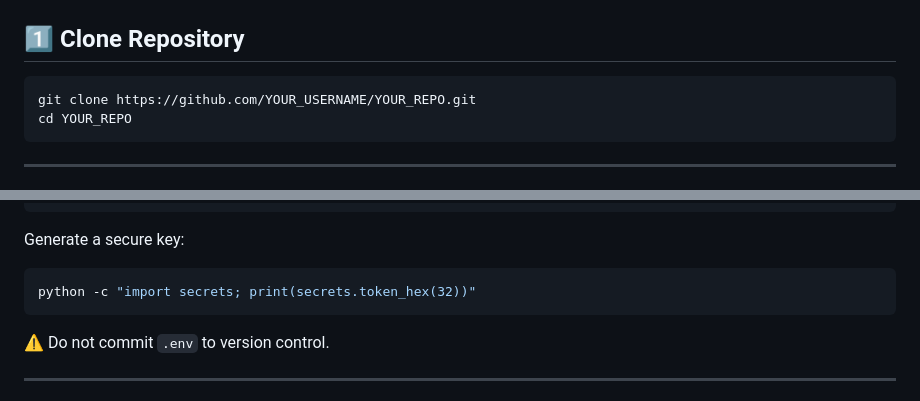
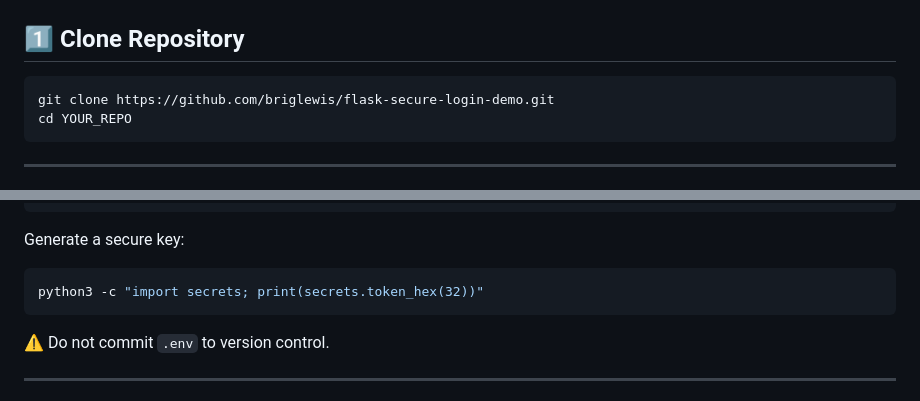
Before and after one commit to briglewis/flask-secure-login-demo, a Markdown page: README.md, 2 parts joined by grey strips. GitHub-like rendering.

Commit message:
Updated typos in README

````diff
--- a/README.md
+++ b/README.md
@@ -84,7 +84,7 @@ flaskLoginApp/
 ## 1️⃣ Clone Repository
 
 ```bash
-git clone https://github.com/YOUR_USERNAME/YOUR_REPO.git
+git clone https://github.com/briglewis/flask-secure-login-demo.git
 cd YOUR_REPO
 ```
 
@@ -134,7 +134,7 @@ FLASK_ENV=development
 Generate a secure key:
 
 ```bash
-python -c "import secrets; print(secrets.token_hex(32))"
+python3 -c "import secrets; print(secrets.token_hex(32))"
 ```
 
 ⚠️ Do not commit `.env` to version control.
````
